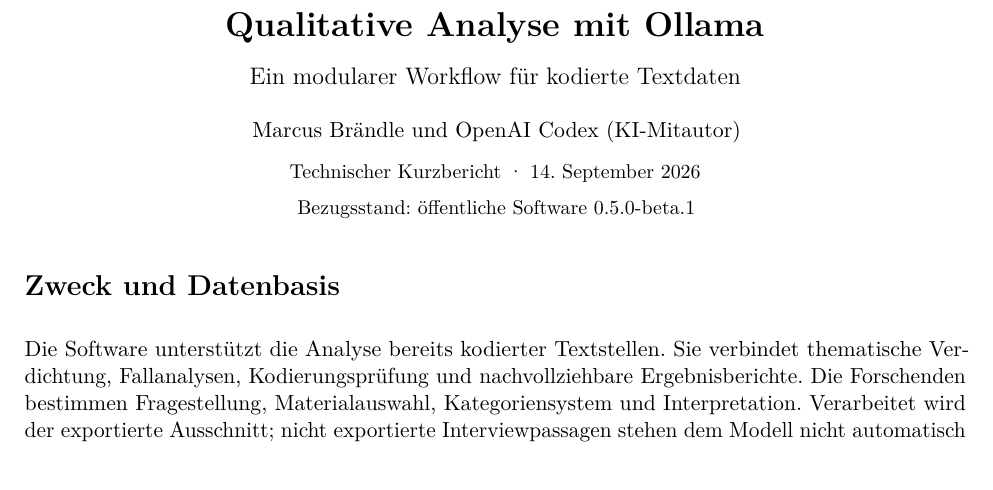
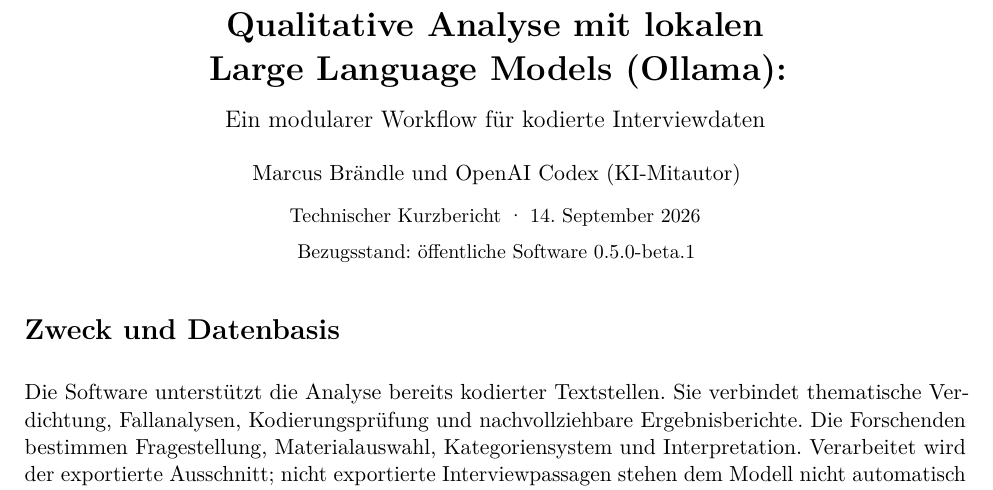
Before and after one commit to braendma/Qualitative-Analyse-mit-Ollama, a LaTeX document (docs/technical_report/technical_report.tex): part of page 1 of 3, cut so that both start at the same text. Compiled offline with pdfLaTeX.

Commit message:
docs: use the requested technical report title

```diff
--- a/docs/technical_report/technical_report.tex
+++ b/docs/technical_report/technical_report.tex
@@ -9,7 +9,7 @@
 \usepackage{xcolor,float,caption}
 \usepackage[normalem]{ulem}
 \definecolor{linkblue}{RGB}{0,70,170}
-\usepackage[colorlinks=true,allcolors=linkblue,pdftitle={Qualitative Analyse mit Ollama: Technischer Kurzbericht},pdfauthor={Marcus Brändle und OpenAI Codex (KI-Mitautor)}]{hyperref}
+\usepackage[colorlinks=true,allcolors=linkblue,pdftitle={Qualitative Analyse mit lokalen Large Language Models (Ollama): Ein modularer Workflow für kodierte Interviewdaten},pdfauthor={Marcus Brändle und OpenAI Codex (KI-Mitautor)}]{hyperref}
 \newcommand{\weblink}[2]{\href{#1}{\uline{#2}}}
 \captionsetup[table]{position=top,justification=raggedright,singlelinecheck=false,skip=6pt}
 \setlength{\parindent}{0pt}
@@ -18,9 +18,9 @@
 \renewcommand{\arraystretch}{1.12}
 \begin{document}
 \begin{center}
-{\LARGE\bfseries Qualitative Analyse mit Ollama\par}
+{\LARGE\bfseries Qualitative Analyse mit lokalen\\Large Language Models (Ollama):\par}
 \vspace{4pt}
-{\large Ein modularer Workflow für kodierte Textdaten\par}
+{\large Ein modularer Workflow für kodierte Interviewdaten\par}
 \vspace{7pt}
 Marcus Brändle und OpenAI Codex (KI-Mitautor)\par
 \vspace{3pt}
```
Also changed, not shown: docs/technical_report/technical_report.md (+1 -2 lines), docs/technical_report/technical_report.pdf.
